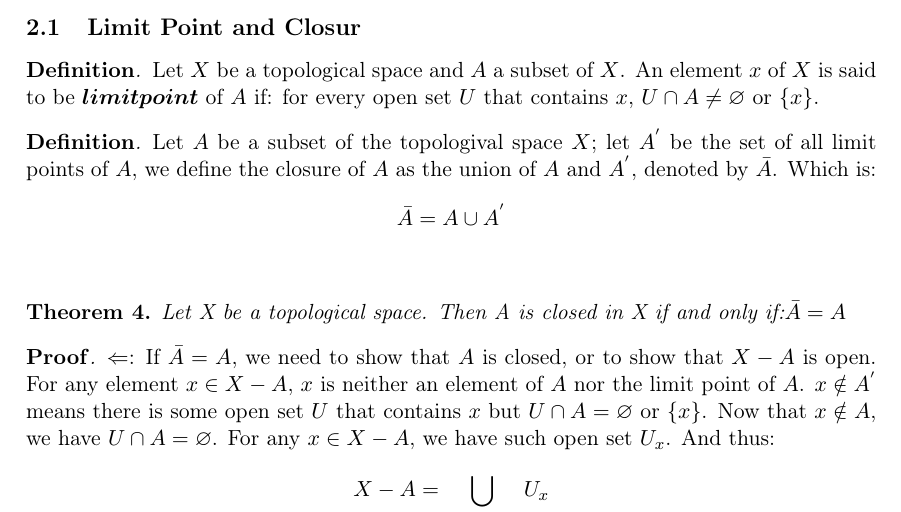
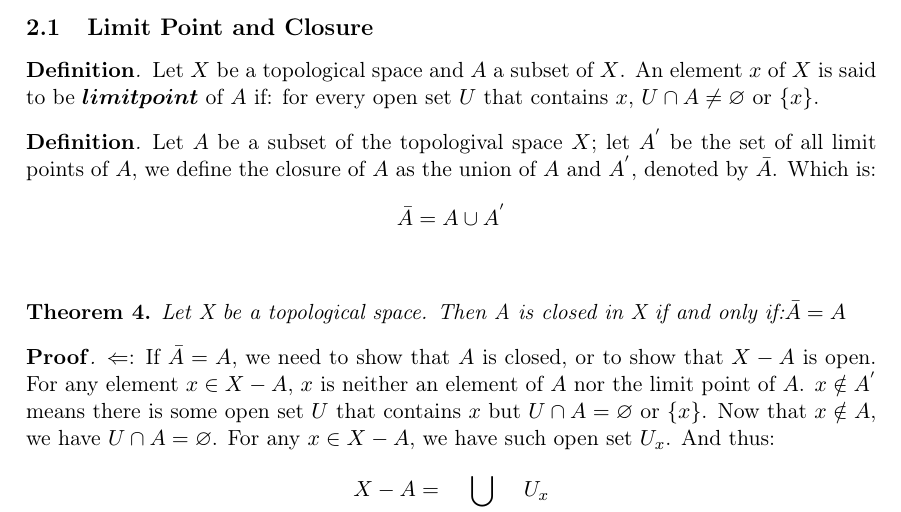
Before and after one commit to Holworth/MathmaticsNotes, a LaTeX document (Topology/TopologicalSpace.tex): part of page 4 of 4, cut so that both start at the same text. Compiled offline with pdfLaTeX.

Commit message:
modified

```diff
--- a/Topology/TopologicalSpace.tex
+++ b/Topology/TopologicalSpace.tex
@@ -220,7 +220,7 @@ is smaller than $\mathcal{T}^{'}$, but not as vivid as finer.
                sets is closed.
         \end{myprf}
 \end{myremark}
-\subsection{Limit Point and Closur}
+\subsection{Limit Point and Closure}
 \begin{mydef}
     Let $X$ be a topological space and $A$ a subset of $X$. An element $x$ of $X$
     is said to be $\bm{limit point}$ of $A$ if: for every open set $U$ that
```
Also changed, not shown: Topology/TopologicalSpace.pdf.
